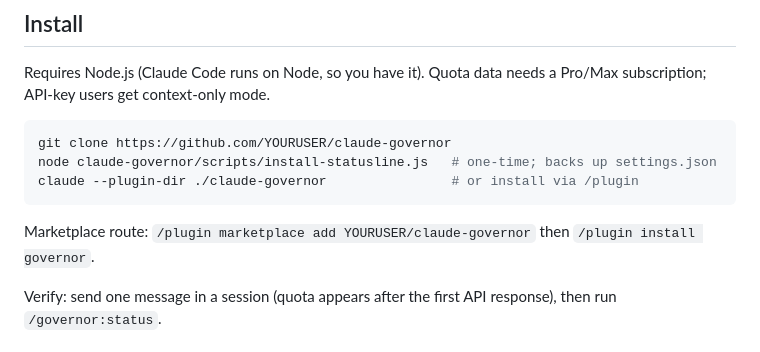
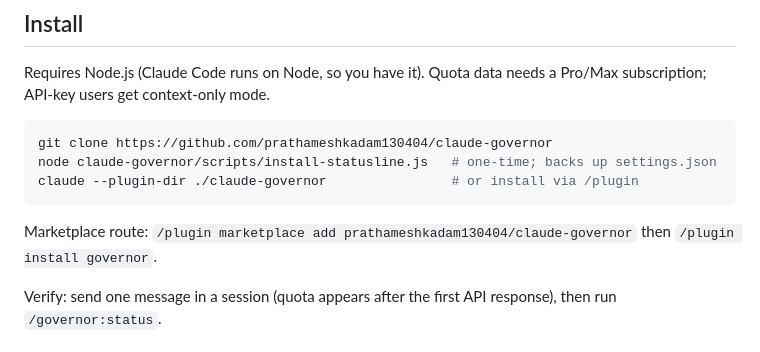
Before and after one commit to prathameshkadam130404/claude-governor, a Markdown page: README.md, the part around the change. Rendered like a GitHub page.

Commit message:
README: fill in GitHub username
Co-Authored-By: Claude Fable 5 <noreply@anthropic.com>

````diff
--- a/README.md
+++ b/README.md
@@ -86,12 +86,12 @@ Requires Node.js (Claude Code runs on Node, so you have it). Quota data needs
 a Pro/Max subscription; API-key users get context-only mode.
 
 ```bash
-git clone https://github.com/YOURUSER/claude-governor
+git clone https://github.com/prathameshkadam130404/claude-governor
 node claude-governor/scripts/install-statusline.js   # one-time; backs up settings.json
 claude --plugin-dir ./claude-governor                # or install via /plugin
 ```
 
-Marketplace route: `/plugin marketplace add YOURUSER/claude-governor` then
+Marketplace route: `/plugin marketplace add prathameshkadam130404/claude-governor` then
 `/plugin install governor`.
 
 Verify: send one message in a session (quota appears after the first API
````
